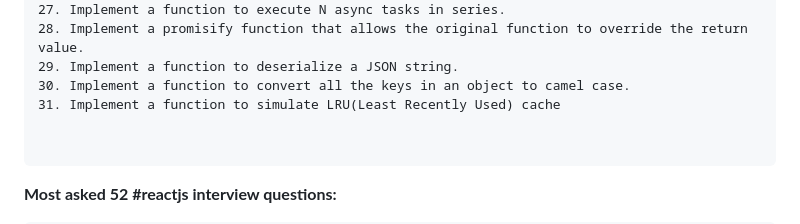
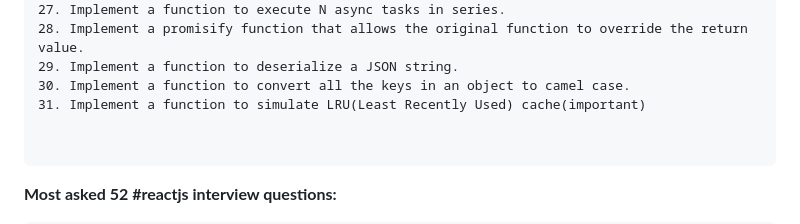
Before and after one commit to MuhammadShoaibKalim/JavaScript-Interview-material, a Markdown page: README.md, the part around the change printed below. Drawn GitHub-style.

````diff
--- a/README.md
+++ b/README.md
@@ -201,7 +203,7 @@ The patterns covered here will help you solve most questions during your intervi
 28. Implement a promisify function that allows the original function to override the return value.
 29. Implement a function to deserialize a JSON string.
 30. Implement a function to convert all the keys in an object to camel case.
-31. Implement a function to simulate LRU(Least Recently Used) cache
+31. Implement a function to simulate LRU(Least Recently Used) cache(important)
 
 
 ```
````
Also changed, not shown: other parts of README.md (+2 -0 lines).
